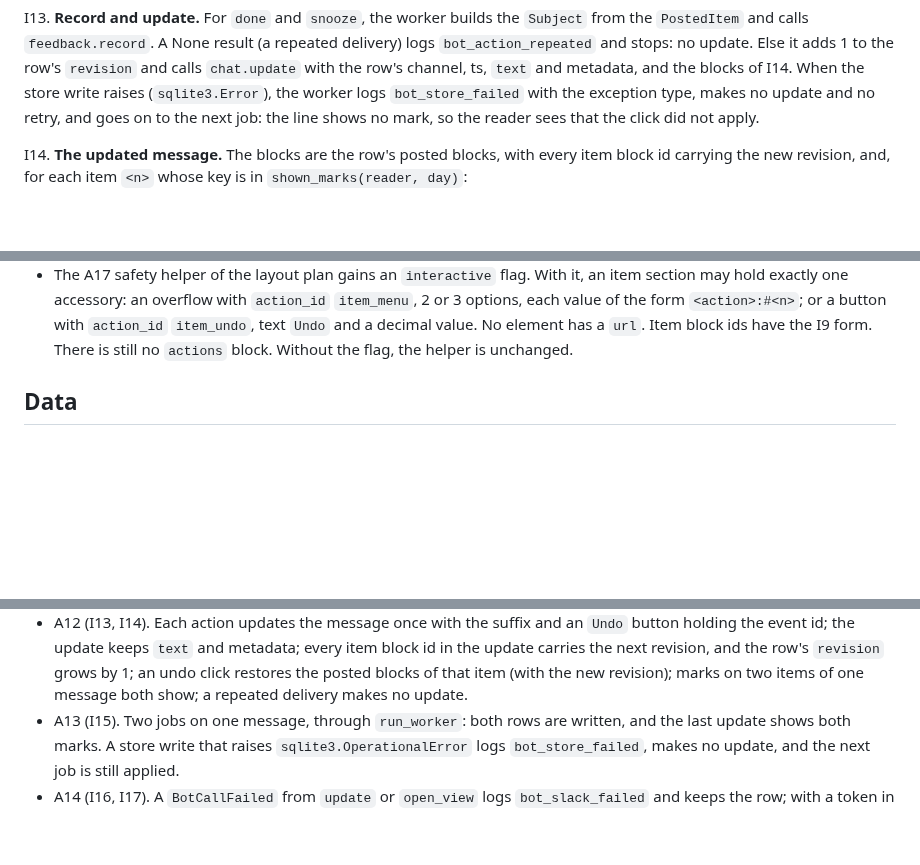
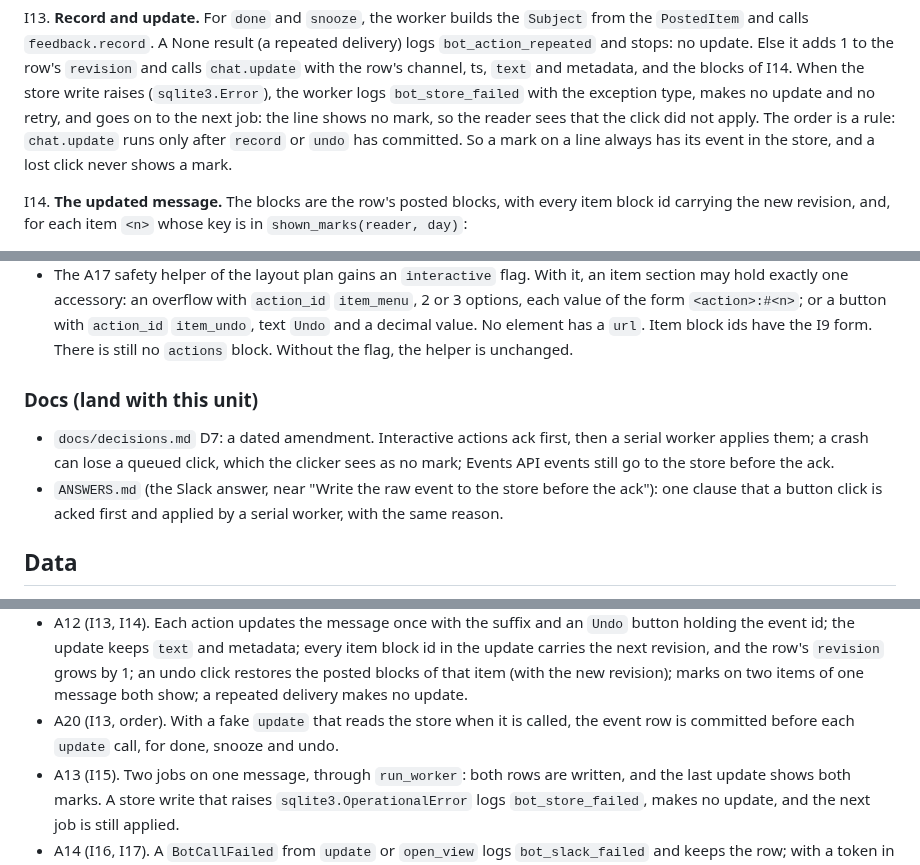
Before and after one commit to gnolnait/evercurrent-takehome, a Markdown page: docs/plans/m5-bot.md, 3 parts joined by grey strips. Drawn GitHub-style; blank space fills up the shorter version.

Commit message:
docs: bot plan, the update follows the commit, D7 and ANSWERS amendments
Co-Authored-By: Claude Opus 5.5 <noreply@anthropic.com>

```diff
--- a/docs/plans/m5-bot.md
+++ b/docs/plans/m5-bot.md
@@ -257,7 +257,8 @@ the `PostedItem` and calls `feedback.record`. A None result (a repeated delivery
 calls `chat.update` with the row's channel, ts, `text` and metadata, and the blocks of
 I14. When the store write raises (`sqlite3.Error`), the worker logs `bot_store_failed`
 with the exception type, makes no update and no retry, and goes on to the next job: the
-line shows no mark, so the reader sees that the click did not apply.
+line shows no mark, so the reader sees that the click did not apply. The order is a rule: `chat.update` runs only after `record` or `undo` has committed. So a
+mark on a line always has its event in the store, and a lost click never shows a mark.
 
 I14. **The updated message.** The blocks are the row's posted blocks, with every item
 block id carrying the new revision, and, for each item `<n>` whose key is in
@@ -309,6 +310,15 @@ I17. **Safety.**
   `item_undo`, text `Undo` and a decimal value. No element has a `url`. Item block ids
   have the I9 form. There is still no `actions` block. Without the flag, the helper is
   unchanged.
+
+### Docs (land with this unit)
+
+- `docs/decisions.md` D7: a dated amendment. Interactive actions ack first, then a serial
+  worker applies them; a crash can lose a queued click, which the clicker sees as no mark;
+  Events API events still go to the store before the ack.
+- `ANSWERS.md` (the Slack answer, near "Write the raw event to the store before the ack"):
+  one clause that a button click is acked first and applied by a serial worker, with the
+  same reason.
 
 ## Data
 
@@ -576,6 +586,8 @@ otherwise.
   in the update carries the next revision, and the row's `revision` grows by 1; an undo
   click restores the posted blocks of that item (with the new revision); marks on two
   items of one message both show; a repeated delivery makes no update.
+- A20 (I13, order). With a fake `update` that reads the store when it is called, the
+  event row is committed before each `update` call, for done, snooze and undo.
 - A13 (I15). Two jobs on one message, through `run_worker`: both rows are written, and
   the last update shows both marks. A store write that raises `sqlite3.OperationalError`
   logs `bot_store_failed`, makes no update, and the next job is still applied.
```
